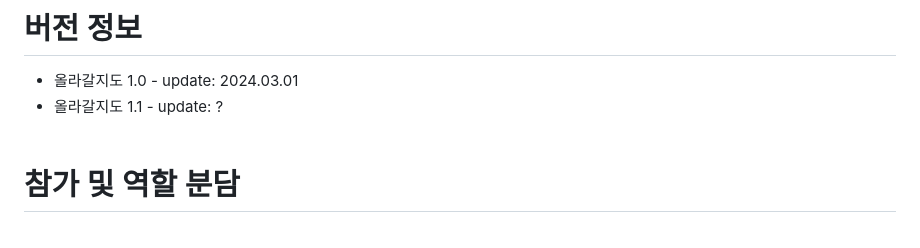
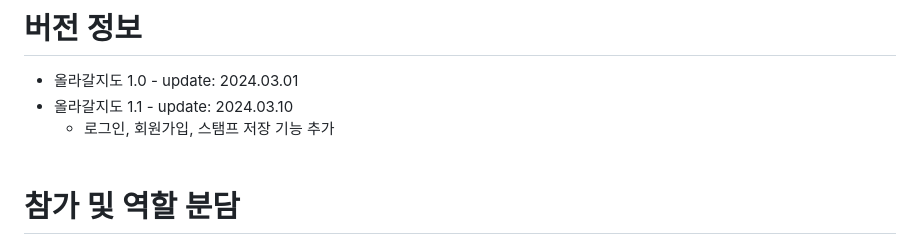
Before and after one commit to wvssm/Jeju_Oreum_Stamp_Project, a Markdown page: README.md, the part around the change. Rendered like a GitHub page.

Commit message:
update: README에 버전 정보 추가

```diff
--- a/README.md
+++ b/README.md
@@ -45,7 +45,8 @@ GPS 기능을 통해, 현재 내 주변의 오름을 파악해보세요!
 
 # 버전 정보
 - 올라갈지도 1.0 - update: 2024.03.01
-- 올라갈지도 1.1 - update: ?
+- 올라갈지도 1.1 - update: 2024.03.10
+  - 로그인, 회원가입, 스탬프 저장 기능 추가
 <br><br>
 
 # 참가 및 역할 분담
```
